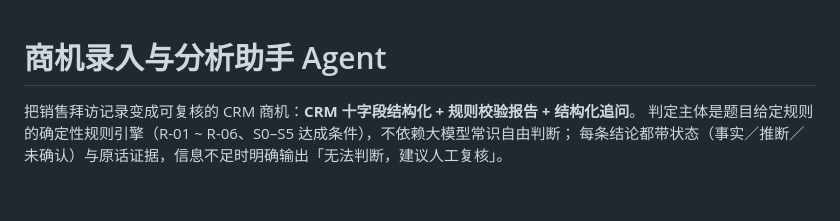
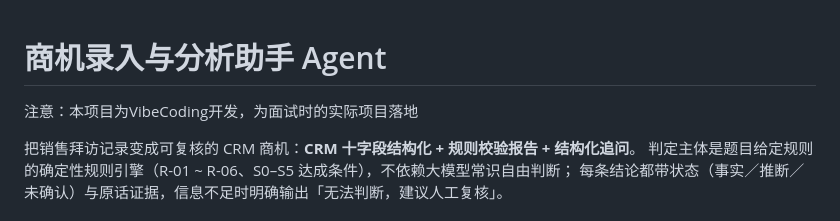
Before and after one commit to Luo050129/opportunity-agent, a Markdown page: README.md, the part around the change. Rendered like a GitHub page; blank space fills up the shorter version.

```diff
--- a/README.md
+++ b/README.md
@@ -1,4 +1,6 @@
 # 商机录入与分析助手 Agent
+
+注意：本项目为VibeCoding开发，为面试时的实际项目落地
 
 把销售拜访记录变成可复核的 CRM 商机：**CRM 十字段结构化 + 规则校验报告 + 结构化追问**。
 判定主体是题目给定规则的确定性规则引擎（R-01 ~ R-06、S0–S5 达成条件），不依赖大模型常识自由判断；
```
